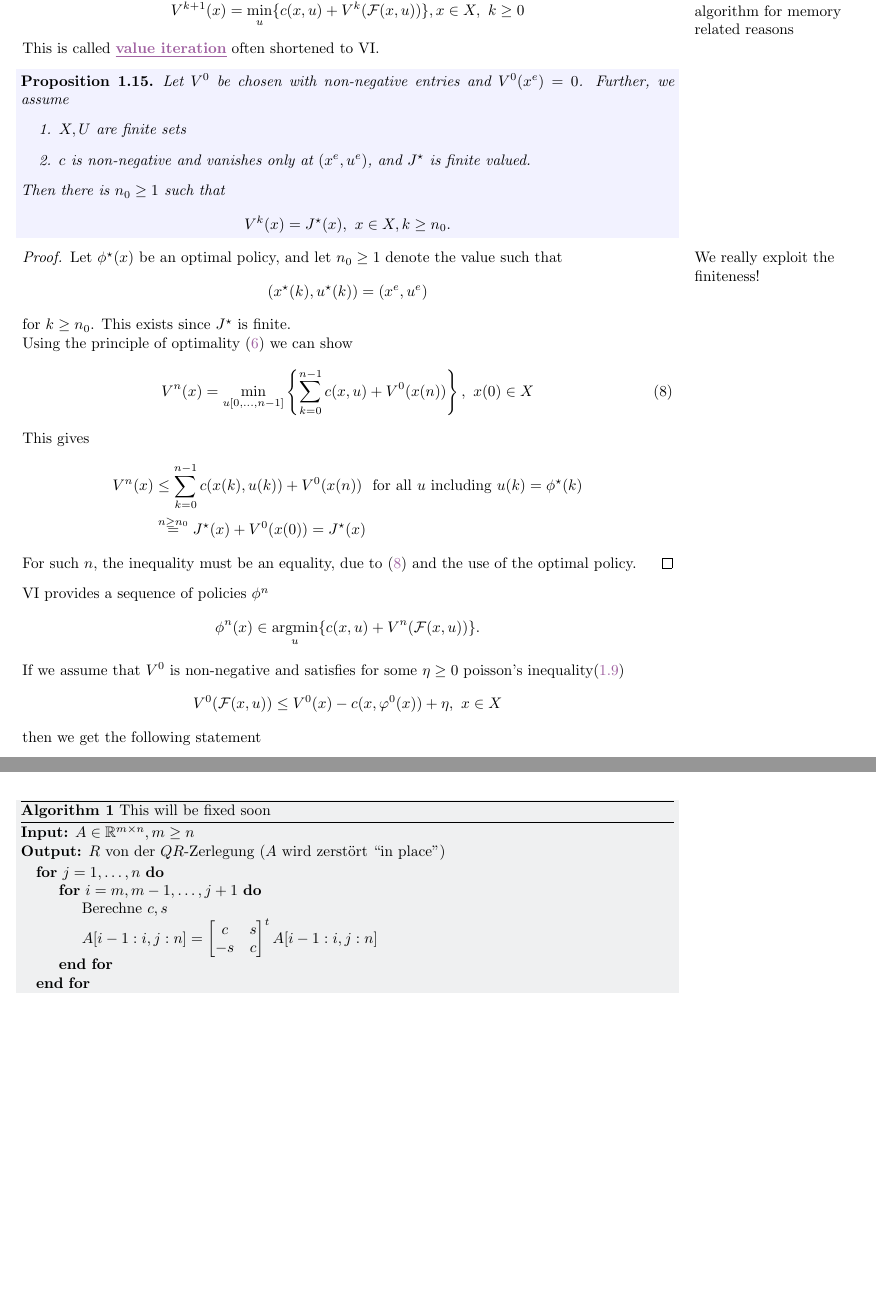
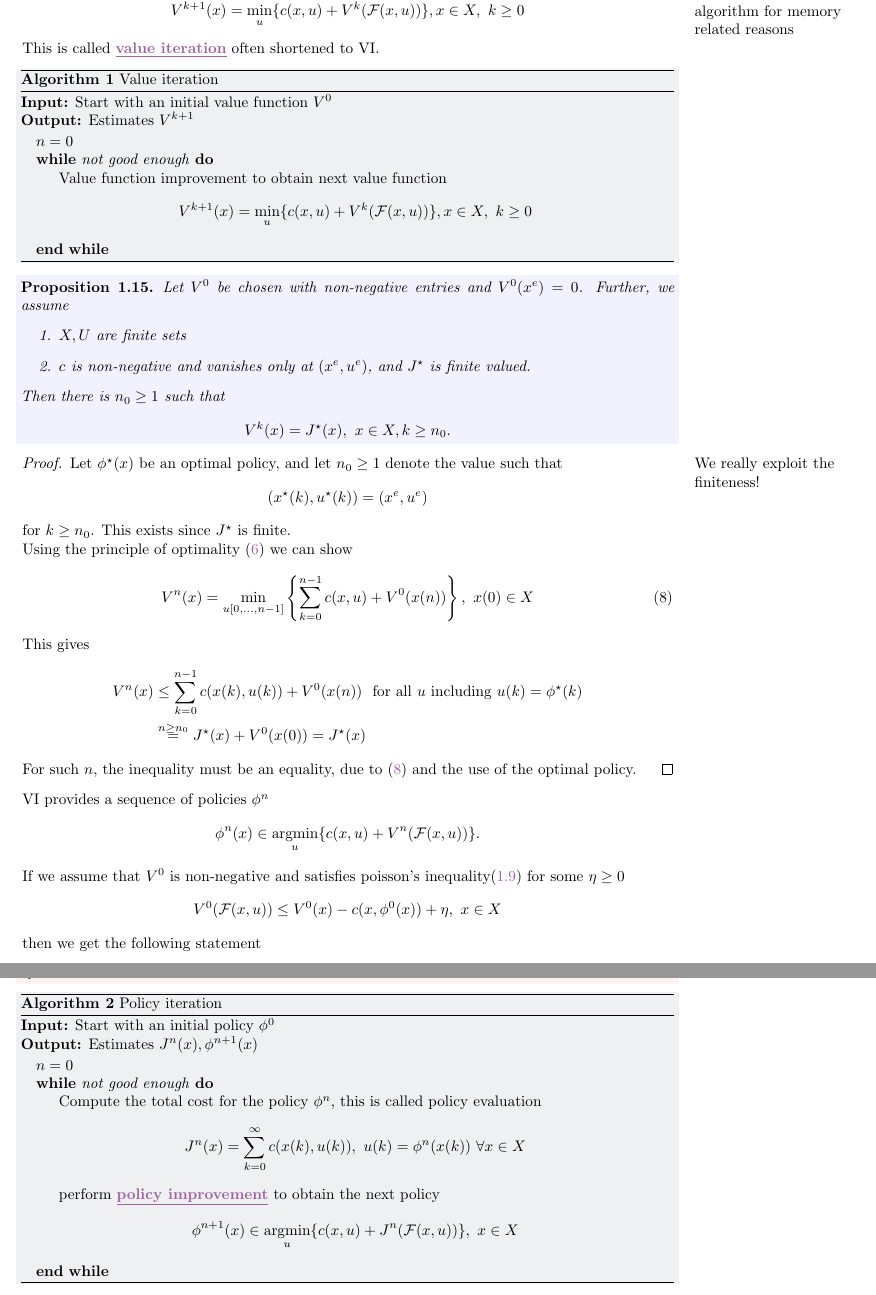
Before and after one commit to MathManuelHinz/Control-Systems, a LaTeX book (notes.tex, which reads chapters/chapter01.tex): two parts of pages 14 and 16 of 24, joined at a grey line, cut so that both start at the same text, the shorter picture padded with empty space. Compiled offline with pdfLaTeX.

Commit message:
Vincent fixes V2

```diff
--- a/chapters/chapter01.tex
+++ b/chapters/chapter01.tex
@@ -483,6 +483,19 @@ We approximate \(J^\star\) by a sequence of \(V^k\) given an initial value funct
 \[V^{k+1}(x)=\min_{u}\{c(x,u)+V^k(\cF(x,u))\}, x\in X,\ k\geq 0\]
 This is called \dhighlight{value iteration} often shortened to VI.
 
+\begin{algorithm}[H]
+    \caption{Value iteration}
+    \textbf{Input:} Start with an initial value function \(V^0\)\\
+    \textbf{Output:} Estimates \(V^{k+1}\)
+    \begin{algorithmic}
+    \State \(n=0\)
+    \While{\textit{not good enough}}
+        \State Value function improvement to obtain next value function
+            \[V^{k+1}(x)=\min_{u}\{c(x,u)+V^k(\cF(x,u))\}, x\in X,\ k\geq 0\]
+    \EndWhile
+    \end{algorithmic}
+\end{algorithm}
+
 \begin{proposition}\label{prop:1.15}
     Let \(V^0\) be chosen with non-negative entries and \(V^0(x^e)=0\). Further,
     we assume
@@ -516,9 +529,9 @@ This is called \dhighlight{value iteration} often shortened to VI.
 
 VI provides a sequence of policies \(\phi^n\)
 \[\phi^n(x)\in\argmin_{u}\{c(x,u)+V^n(\cF(x,u))\}.\]
-If we assume that \(V^0\) is non-negative and satisfies for some
-\(\eta\geq 0\) poisson's inequality(\ref{def:1.9})
-\[V^0(\cF(x,u))\leq V^0(x)-c(x,\varphi^0(x))+\eta,\ x\in X\]
+If we assume that \(V^0\) is non-negative and satisfies poisson's inequality(\ref{def:1.9}) for some
+\(\eta\geq 0\)
+\[V^0(\cF(x,u))\leq V^0(x)-c(x,\phi^0(x))+\eta,\ x\in X\]
 then we get the following statement
 \begin{proposition}\label{prop:1.16}
     Suppose that \(V^0\) is non-negative and it holds
@@ -590,21 +603,18 @@ This is sometimes also called Howard's algorithm.
     The first step is some linearization and the second is the update. Like a generalization of Newton's method
 \end{remark}
 
-% TODO
 \begin{algorithm}[H]
-    \caption{This will be fixed soon}
-    \textbf{Input:} $A\in\R^{m\times n},m\geq n$\\
-    \textbf{Output:} $R$ von der $QR$-Zerlegung ($A$ wird zerstört ``in place'')
+    \caption{Policy iteration}
+    \textbf{Input:} Start with an initial policy \(\phi^0\)\\
+    \textbf{Output:} Estimates \(J^n(x), \phi^{n+1}(x)\)
     \begin{algorithmic}
-    \For{$j=1,\dots, n$}
-        \For{$i=m,m-1,\dots, j+1$}
-            \State Berechne $c,s$
-            \State $A[i-1:i,j:n]=\begin{bmatrix}
-                c & s \\
-                -s & c
-            \end{bmatrix}^t A[i-1:i,j:n]$
-        \EndFor
-    \EndFor
+    \State \(n=0\)
+    \While{\textit{not good enough}}
+        \State Compute the total cost for the policy \(\phi^n\), this is called policy evaluation
+            \[J^n(x)=\sum_{k=0}^\infty c(x(k),u(k)),\ u(k)=\phi^n(x(k))\ \forall x\in X\]
+        \State perform \dhighlight{policy improvement} to obtain the next policy
+            \[\phi^{n+1}(x)\in \argmin_{u}\{c(x,u)+J^n(\cF(x,u))\},\ x\in X\]
+    \EndWhile
     \end{algorithmic}
 \end{algorithm}
 
```
Also changed, not shown: notes.pdf, chapters/chapter01.tex (18 more changed lines).
